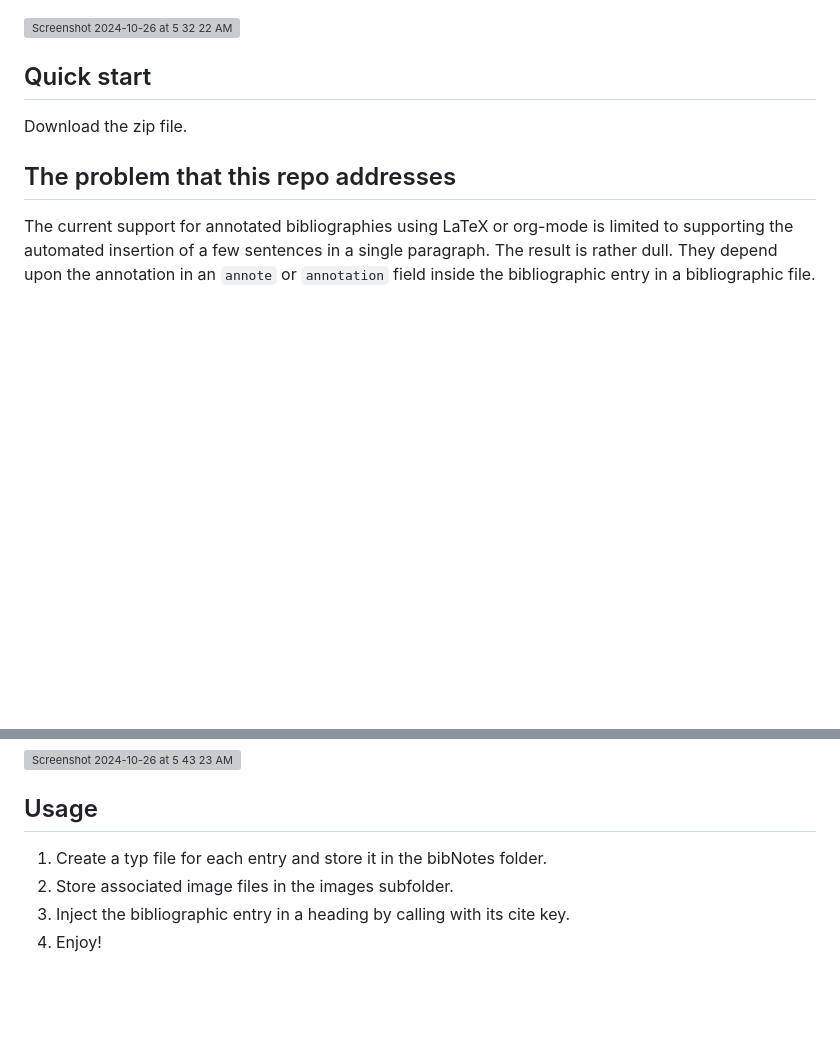
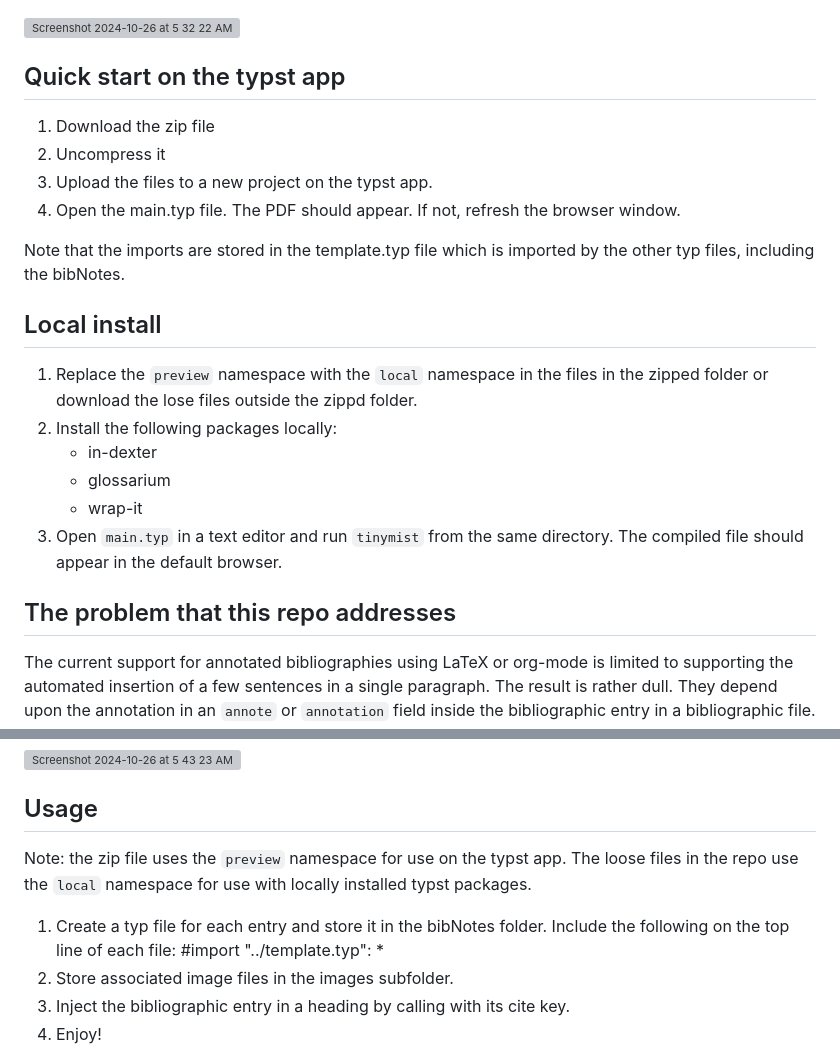
Before and after one commit to MooersLab/modular-annotated-bibliography-typst, a Markdown page: README.md, 2 parts joined by grey strips. Drawn GitHub-style; blank space fills up the shorter version; grey boxes are pictures that could not be loaded.

Commit message:
Modified for local and preview namespaces.

```diff
--- a/README.md
+++ b/README.md
@@ -11,9 +11,24 @@ Illustrations are worth a thousand words per image and aid in locating the desir
 
 <img width="1164" alt="Screenshot 2024-10-26 at 5 32 22 AM" src="https://github.com/user-attachments/assets/2df99895-ce1e-461e-b83d-3957b863dfa0">
 
-## Quick start
+## Quick start on the typst app
 
-Download the zip file.
+1. Download the zip file
+2. Uncompress it
+3. Upload the files to a new project on the typst app.
+4. Open the main.typ file. The PDF should appear. If not, refresh the browser window.
+
+Note that the imports are stored in the template.typ file which is imported by the other typ files, including the bibNotes.
+
+## Local install
+
+1. Replace the `preview` namespace with the `local` namespace in the files in the zipped folder or download the lose files outside the zippd folder.
+2. Install the following packages locally:
+    - in-dexter
+    - glossarium
+    - wrap-it
+3. Open `main.typ` in a text editor and run `tinymist` from the same directory. The compiled file should appear in the default browser.
+
 
 ## The problem that this repo addresses
 The current support for annotated bibliographies using LaTeX or org-mode is limited to supporting the automated insertion of a few sentences in a single paragraph.
@@ -32,7 +47,9 @@ These files have the cite key as their file name.
 
 ## Usage
 
-1. Create a typ file for each entry and store it in the bibNotes folder.
+Note: the zip file uses the `preview` namespace for use on the typst app. The loose files in the repo use the `local` namespace for use with locally installed typst packages.
+
+1. Create a typ file for each entry and store it in the bibNotes folder. Include the following on the top line of each file: #import "../template.typ": *
 2. Store associated image files in the images subfolder.
 3. Inject the bibliographic entry in a heading by calling with its cite key.
 4. Enjoy!
```
